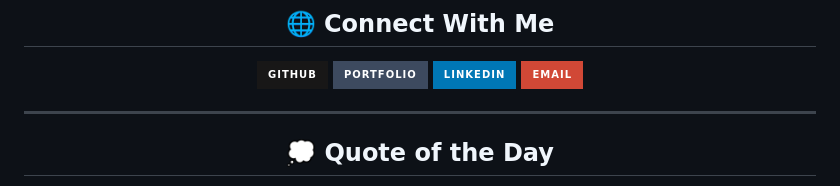
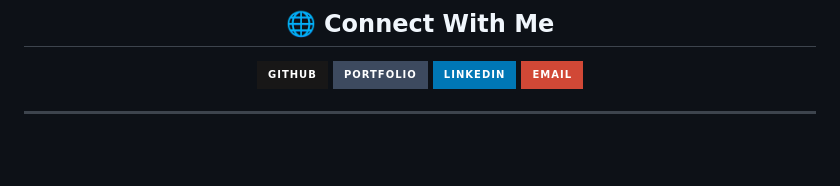
Before and after one commit to Senpai-Sama7/Senpai-Sama7, a Markdown page: README.md, the part around the change printed below. Rendered like a GitHub page; badges without logos; blank space fills up the shorter version.

```diff
--- a/README.md
+++ b/README.md
@@ -156,5 +156,4 @@ const skills = {
 
 ---
 
-## 💭 Quote of the Day
 
```
Also changed, not shown: other parts of README.md (+0 -16 lines).
